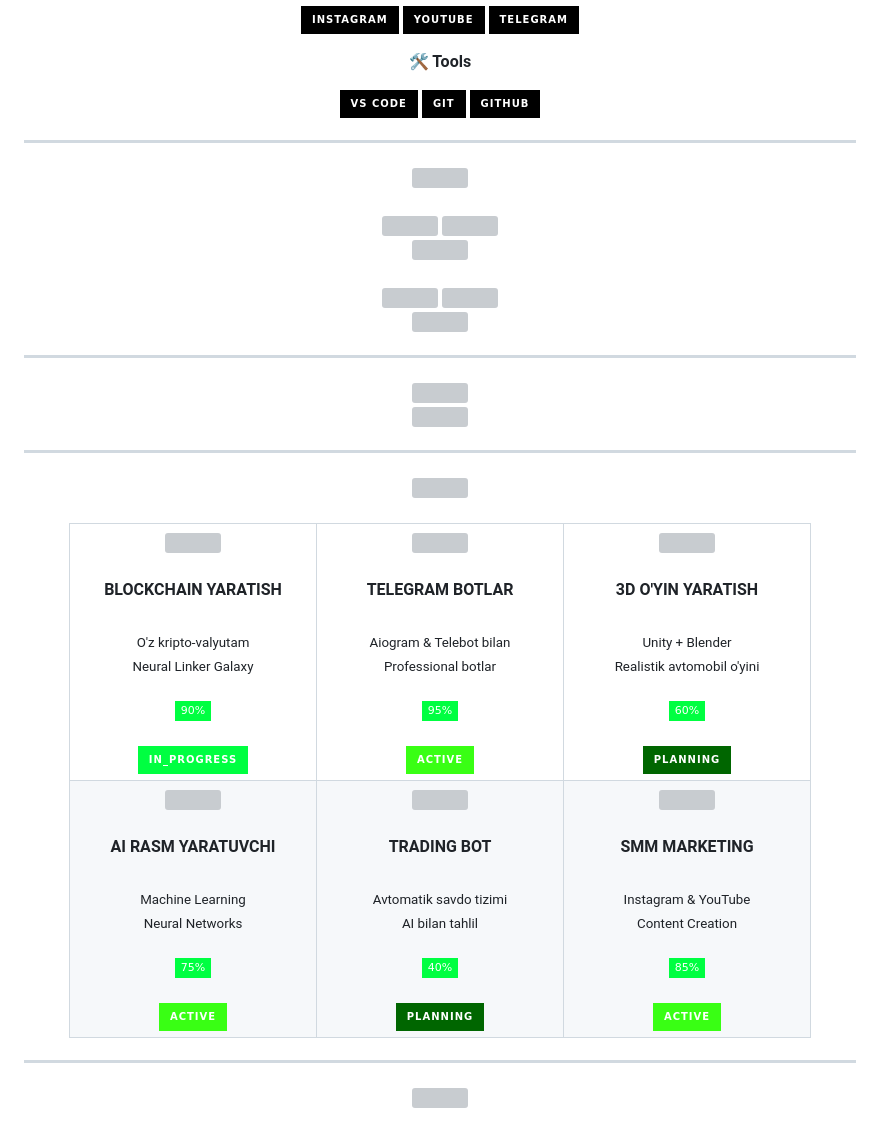
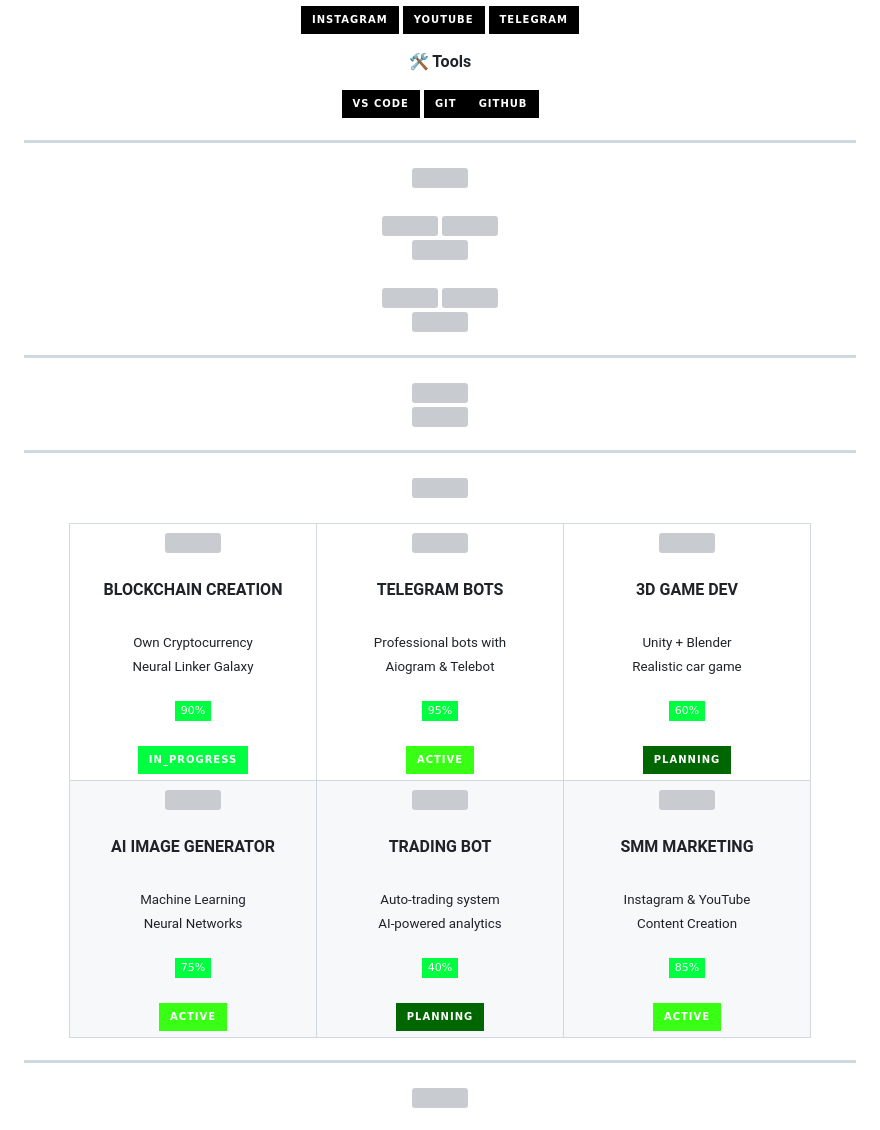
Before and after one commit to gamerhackuz/Gamerhackuz, a Markdown page: README.md, the part around one of its changes. Drawn GitHub-style; badges without logos; grey boxes are pictures that could not be loaded.

```diff
--- a/README.md
+++ b/README.md
@@ -87,8 +96,7 @@
 **🛠️ Tools**
 
 ![VS Code](https://img.shields.io/badge/VS_Code-000000?style=for-the-badge&logo=visual-studio-code&logoColor=00ff41)
-![Git](https://img.shields.io/badge/Git-000000?style=for-the-badge&logo=git&logoColor=00ff41)
-![GitHub](https://img.shields.io/badge/GitHub-000000?style=for-the-badge&logo=github&logoColor=00ff41)
+![Git](https://img.shields.io/badge/Git-000000?style=for-the-badge&logo=git&logoColor=00ff41)![GitHub](https://img.shields.io/badge/GitHub-000000?style=for-the-badge&logo=github&logoColor=00ff41)
 
 </div>
 
@@ -137,29 +145,28 @@
 
 <br/>
 
-<div align="center">
-<table>
+<div align="center"><table>
   <tr>
     <td align="center" width="220">
       <img src="https://skillicons.dev/icons?i=solidity&theme=dark" width="48"/><br/><br/>
-      <b>BLOCKCHAIN YARATISH</b><br/><br/>
-      <sub>O'z kripto-valyutam<br/>Neural Linker Galaxy</sub><br/><br/>
+      <b>BLOCKCHAIN CREATION</b><br/><br/>
+      <sub>Own Cryptocurrency<br/>Neural Linker Galaxy</sub><br/><br/>
       <img src="https://img.shields.io/badge/90%25-000?style=flat-square&labelColor=000&color=00ff41"/>
       <br/><br/>
       <img src="https://img.shields.io/badge/IN__PROGRESS-000?style=for-the-badge&labelColor=000&color=00ff41"/>
     </td>
     <td align="center" width="220">
       <img src="https://skillicons.dev/icons?i=python&theme=dark" width="48"/><br/><br/>
-      <b>TELEGRAM BOTLAR</b><br/><br/>
-      <sub>Aiogram & Telebot bilan<br/>Professional botlar</sub><br/><br/>
+      <b>TELEGRAM BOTS</b><br/><br/>
+      <sub>Professional bots with<br/>Aiogram & Telebot</sub><br/><br/>
       <img src="https://img.shields.io/badge/95%25-000?style=flat-square&labelColor=000&color=00ff41"/>
       <br/><br/>
       <img src="https://img.shields.io/badge/ACTIVE-000?style=for-the-badge&labelColor=000&color=39ff14"/>
     </td>
     <td align="center" width="220">
       <img src="https://skillicons.dev/icons?i=unity&theme=dark" width="48"/><br/><br/>
-      <b>3D O'YIN YARATISH</b><br/><br/>
-      <sub>Unity + Blender<br/>Realistik avtomobil o'yini</sub><br/><br/>
+      <b>3D GAME DEV</b><br/><br/>
+      <sub>Unity + Blender<br/>Realistic car game</sub><br/><br/>
       <img src="https://img.shields.io/badge/60%25-000?style=flat-square&labelColor=000&color=00ff41"/>
       <br/><br/>
       <img src="https://img.shields.io/badge/PLANNING-000?style=for-the-badge&labelColor=000&color=006600"/>
@@ -168,7 +175,7 @@
   <tr>
     <td align="center" width="220">
       <img src="https://skillicons.dev/icons?i=tensorflow&theme=dark" width="48"/><br/><br/>
-      <b>AI RASM YARATUVCHI</b><br/><br/>
+      <b>AI IMAGE GENERATOR</b><br/><br/>
       <sub>Machine Learning<br/>Neural Networks</sub><br/><br/>
       <img src="https://img.shields.io/badge/75%25-000?style=flat-square&labelColor=000&color=00ff41"/>
       <br/><br/>
@@ -177,7 +184,7 @@
     <td align="center" width="220">
       <img src="https://skillicons.dev/icons?i=js&theme=dark" width="48"/><br/><br/>
       <b>TRADING BOT</b><br/><br/>
-      <sub>Avtomatik savdo tizimi<br/>AI bilan tahlil</sub><br/><br/>
+      <sub>Auto-trading system<br/>AI-powered analytics</sub><br/><br/>
       <img src="https://img.shields.io/badge/40%25-000?style=flat-square&labelColor=000&color=00ff41"/>
       <br/><br/>
       <img src="https://img.shields.io/badge/PLANNING-000?style=for-the-badge&labelColor=000&color=006600"/>
@@ -187,8 +194,7 @@
       <b>SMM MARKETING</b><br/><br/>
       <sub>Instagram & YouTube<br/>Content Creation</sub><br/><br/>
       <img src="https://img.shields.io/badge/85%25-000?style=flat-square&labelColor=000&color=00ff41"/>
-      <br/><br/>
-      <img src="https://img.shields.io/badge/ACTIVE-000?style=for-the-badge&labelColor=000&color=39ff14"/>
+      <br/><br/>      <img src="https://img.shields.io/badge/ACTIVE-000?style=for-the-badge&labelColor=000&color=39ff14"/>
     </td>
   </tr>
 </table>
```
Also changed, not shown: other parts of README.md (+104 -106 lines).
